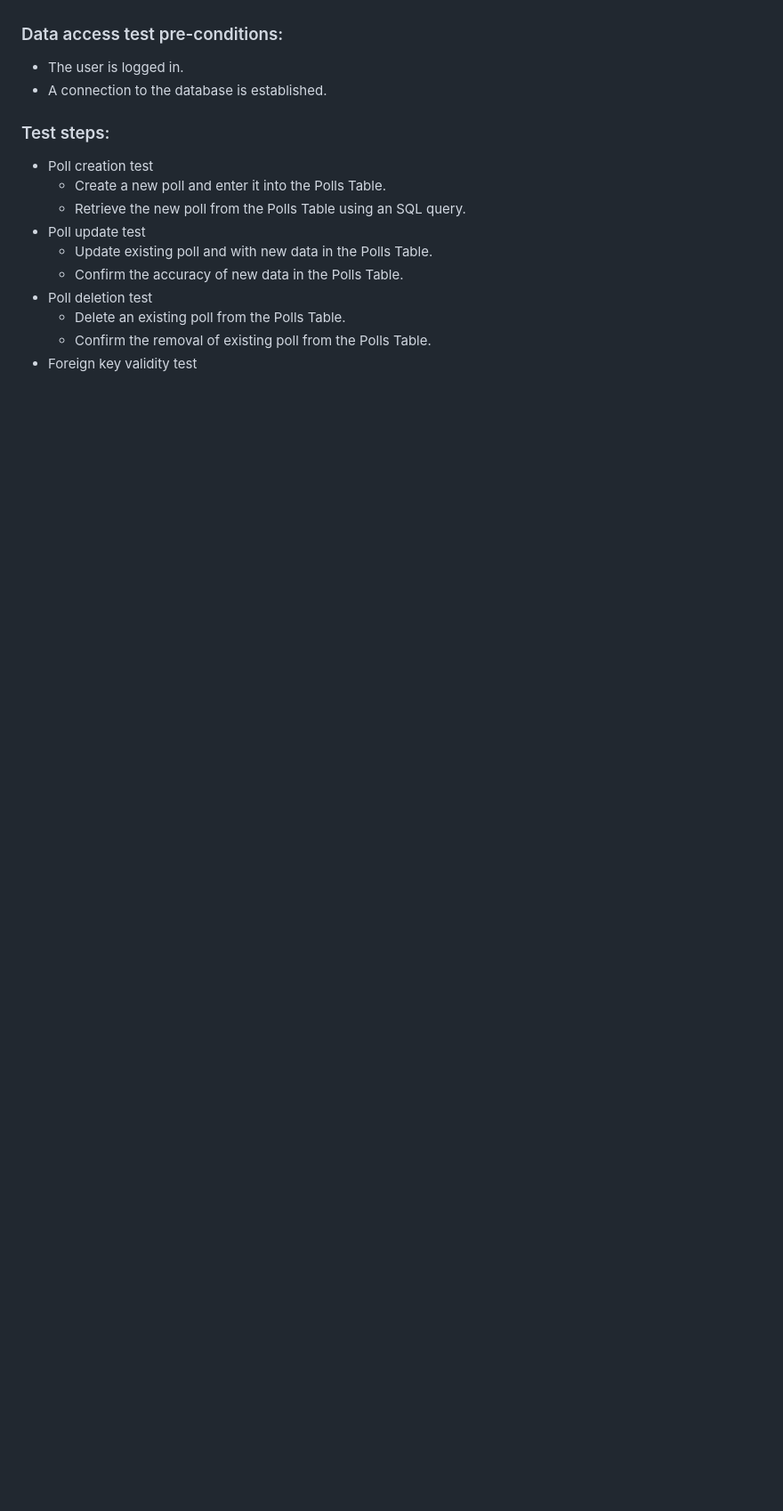
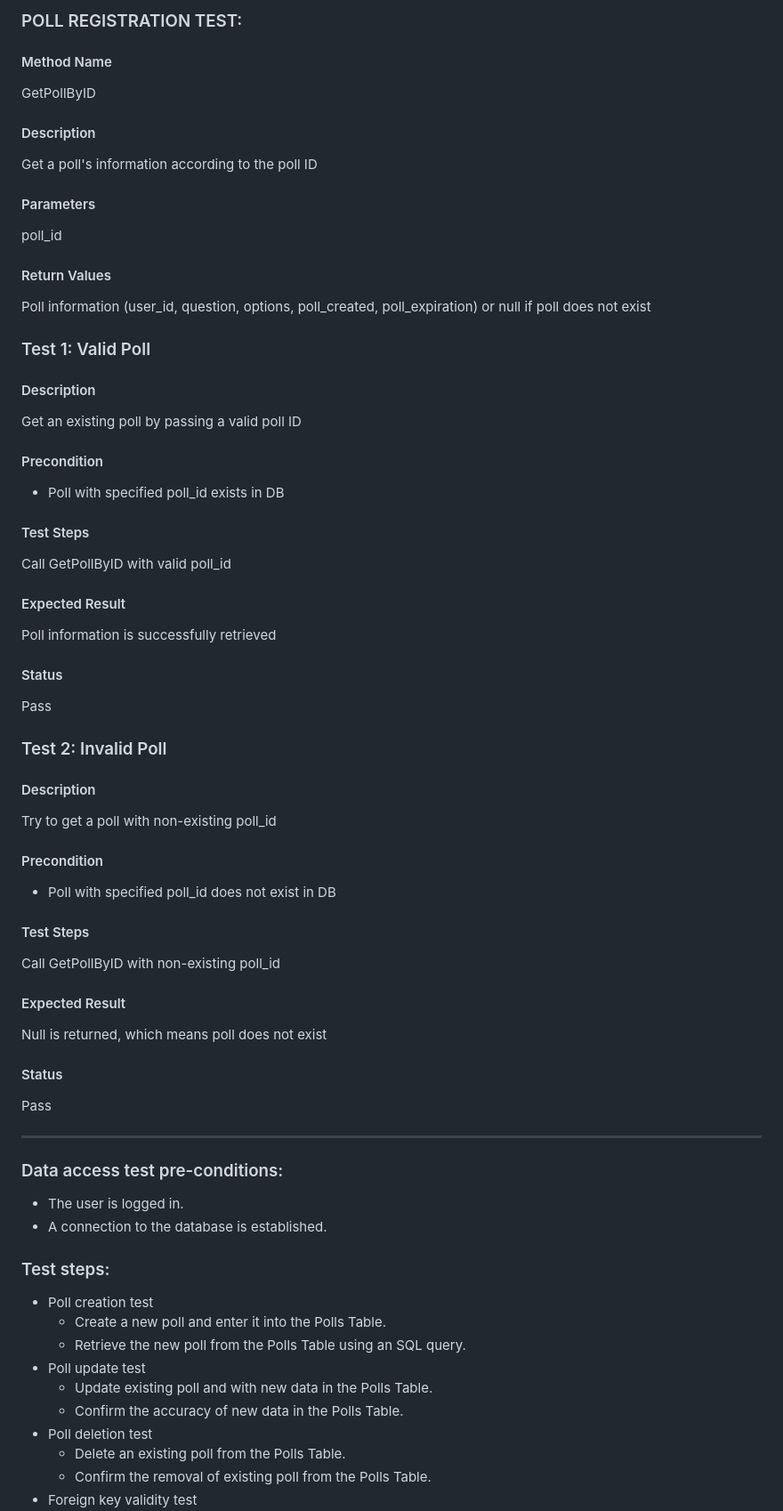
Before and after one commit to catalinaescalona/greendevs, a Markdown page: SQL_TESTING.md, the part around one of its changes. Shown at 89% size. Rendered like a GitHub page; blank space fills up the shorter version.

```diff
--- a/SQL_TESTING.md
+++ b/SQL_TESTING.md
@@ -195,3 +225,36 @@ This table stores individual poll information.
+### POLL REGISTRATION TEST:
+#### Method Name
+GetPollByID
+#### Description
+Get a poll's information according to the poll ID
+#### Parameters
+poll_id
+#### Return Values
+Poll information (user_id, question, options, poll_created, poll_expiration) or null if poll does not exist
+### Test 1: Valid Poll
+#### Description
+Get an existing poll by passing a valid poll ID
+#### Precondition
+* Poll with specified poll_id exists in DB
+#### Test Steps
+Call GetPollByID with valid poll_id
+#### Expected Result
+Poll information is successfully retrieved
+#### Status
+Pass
+### Test 2: Invalid Poll
+#### Description
+Try to get a poll with non-existing poll_id
+#### Precondition
+* Poll with specified poll_id does not exist in DB
+#### Test Steps
+Call GetPollByID with non-existing poll_id
+#### Expected Result
+Null is returned, which means poll does not exist
+#### Status
+Pass
+
+---
 
 ### Data access test pre-conditions:
 
```
Also changed, not shown: other parts of SQL_TESTING.md (+38 -8 lines).
